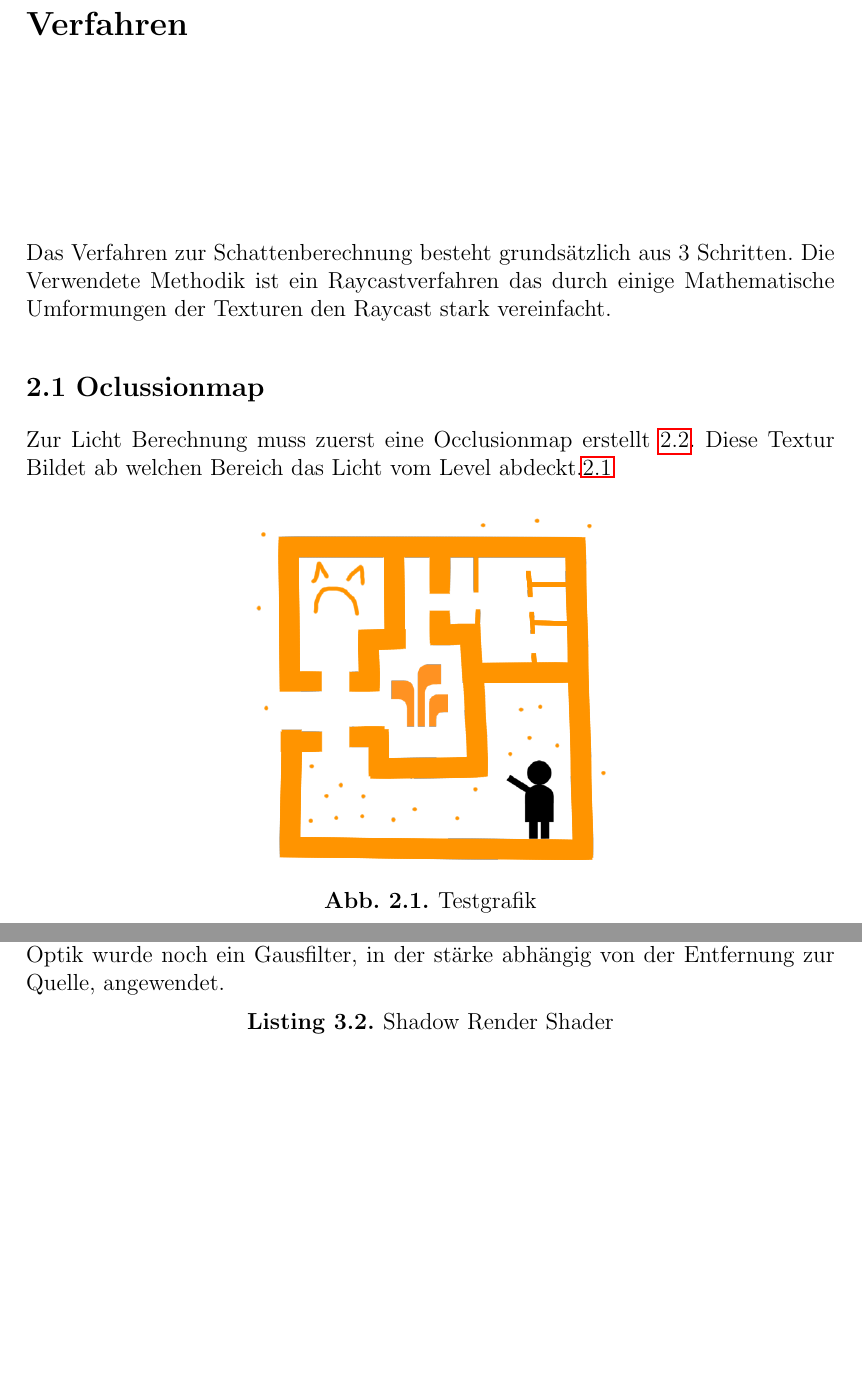
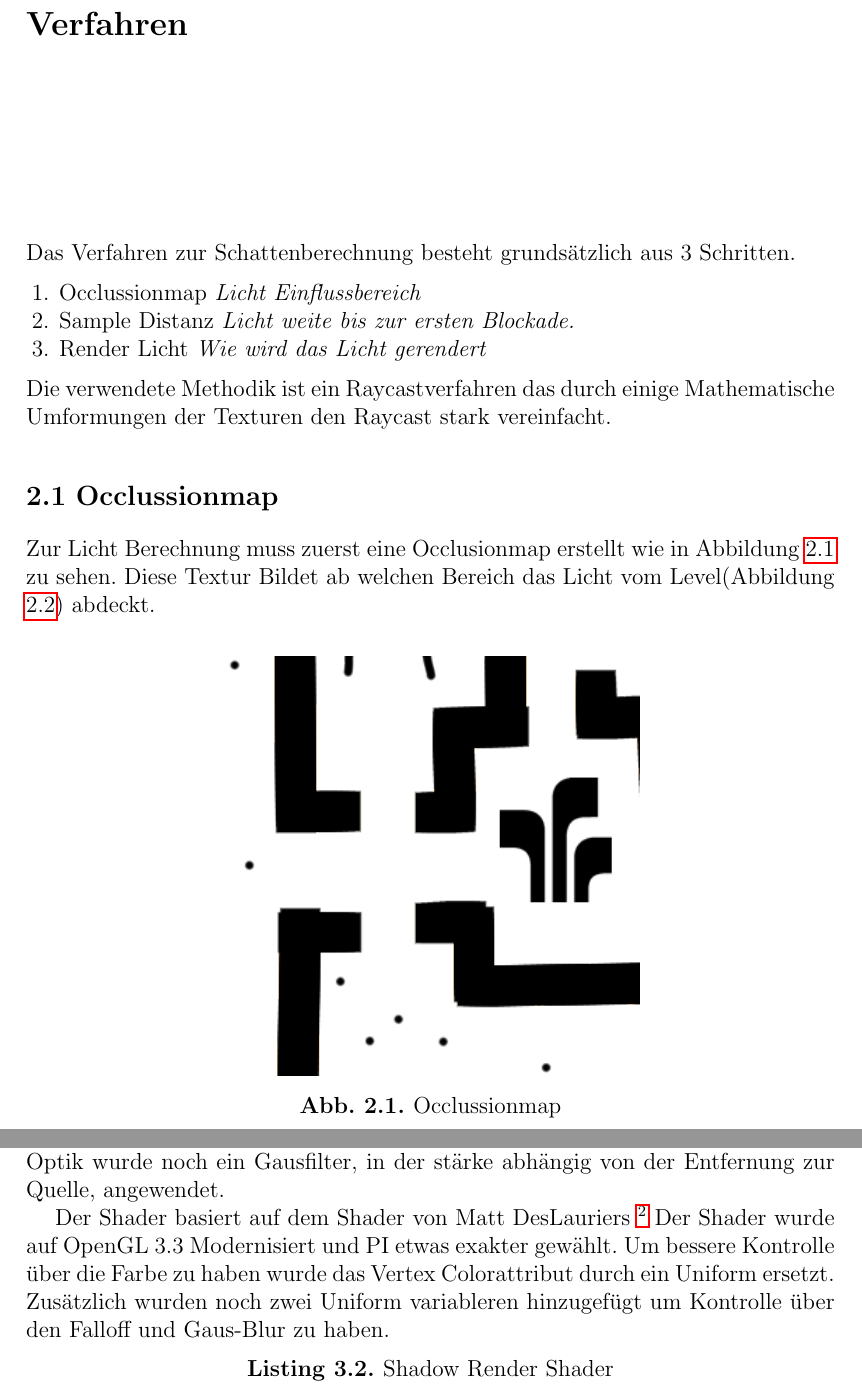
Before and after one commit to Wasabi2007/2DPixelPerfectShadows, a LaTeX thesis (Doku/2DPixelPerfectShadowDoku.tex, which reads Doku/chapters/Implementierung.tex, Doku/chapters/Verfahren.tex): two parts of pages 5 and 12 of 15, joined at a grey line, cut so that both start at the same text, the shorter picture padded with empty space. The pictures show the PDF file Doku/2DPixelPerfectShadowDoku.pdf that the author committed with the source.

Commit message:
some Dokumentation Improvments

```diff
--- a/Doku/chapters/Implementierung.tex
+++ b/Doku/chapters/Implementierung.tex
@@ -93,6 +93,8 @@ glDrawArrays(GL_TRIANGLES,0,6);
 Der Shader\ref{shadow_shader} bekommt die Informationen wie groß die Occlusiontextur ist.
 Da dieser Shader auf einem Mesh ausgeführt wird der nur einen einen Pixel hoch ist, wird jeder Punkt auf der Occlusiontextur exakt nur einmal gesampelt und die Tiefen Information in der 1D Textur als Grauwert gespeichert.
 
+Der Shader basiert auf dem Shader von Matt DesLauriers \footnote{\url{https://gist.github.com/mattdesl/5286905\#file-shadowmap-frag}}
+Der Shader wurde auf OpenGL 3.3 Modernisiert und PI etwas exakter gewählt.
 \begin{lstlisting}[caption=Shadowmaper Shader,label=shadow_shader]
 #version 330
 
@@ -154,6 +156,9 @@ _ligth_images.emplace_back(std::get<0>(pic),std::get<1>(pic)
 \section{Finales Rendering}
 Beim Rendern der Schatten wird letztendlich nur noch die Distanz Informationen aus der 1D Textur gelesen und als Licht mit einem Falloff grendert. Für die bessere Optik wurde noch ein Gausfilter, in der stärke abhängig von der Entfernung zur Quelle, angewendet.
 
+Der Shader basiert auf dem Shader von Matt DesLauriers \footnote{\url{https://gist.github.com/mattdesl/5286905\#file-shadowrender-frag}}
+Der Shader wurde auf OpenGL 3.3 Modernisiert und PI etwas exakter gewählt.
+Um bessere Kontrolle über die Farbe zu haben wurde das Vertex Colorattribut durch ein Uniform ersetzt. Zusätzlich wurden noch zwei Uniform variableren hinzugefügt um Kontrolle über den Falloff und Gaus-Blur zu haben.
  \begin{lstlisting}[caption=Shadow Render Shader,label=shadow_render_shader]
 #version 330
 
--- a/Doku/chapters/Verfahren.tex
+++ b/Doku/chapters/Verfahren.tex
@@ -1,6 +1,18 @@
 \chapter{Verfahren}
 Das Verfahren zur Schattenberechnung besteht grundsätzlich aus 3 Schritten.
-Die Verwendete Methodik ist ein Raycastverfahren das durch einige Mathematische Umformungen der Texturen den Raycast stark vereinfacht.
-\section{Oclussionmap}
-Zur Licht Berechnung muss zuerst eine Occlusionmap erstellt \ref{o_1}. Diese Textur Bildet ab welchen Bereich das Licht vom Level abdeckt.\ref{level_1}
-\begin{figure}
+\begin{enumerate}
+	\item Occlussionmap
+			\textit{Licht Einflussbereich}
+	\item Sample Distanz
+			\textit{Licht weite bis zur ersten Blockade.}
+	\item Render Licht
+			\textit{Wie wird das Licht gerendert}
+\end{enumerate}
+Die verwendete Methodik ist ein Raycastverfahren das durch einige Mathematische Umformungen der Texturen den Raycast stark vereinfacht.
+
+\section{Occlussionmap}
+Zur Licht Berechnung muss zuerst eine Occlusionmap erstellt wie in Abbildung \ref{o_1} zu sehen. Diese Textur Bildet ab welchen Bereich das Licht vom Level(Abbildung \ref{level_1}) abdeckt.
+\begin{figure}[h]
+	\centering
+	\includegraphics{images/oclusion.png}
+	\caption{Occlussionmap}
@@ -31,3 +38,4 @@ Die Occlusionmap wird zur besseren Parallelisierbarkeit in Polarkoordinaten gesa
+\begin{figure}[h]
 	\centering
 	\includegraphics{images/shadow_polar_2.png}
 	\caption{Symbolische Shadowmap in polar Koordinaten}
```
Also changed, not shown: Doku/2DPixelPerfectShadowDoku.tex (+2 -1 lines), Doku/chapters/Motivation.tex (+2 -1 lines), Doku/chapters/ZusammenfassungAusblick.tex (+4 -4 lines), Doku/2DPixelPerfectShadowDoku.pdf, Doku/chapters/Implementierung.tex (6 more changed lines), Doku/chapters/Verfahren.tex (30 more changed lines).
